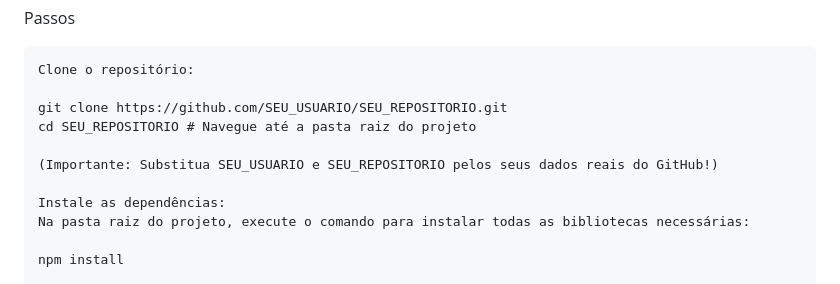
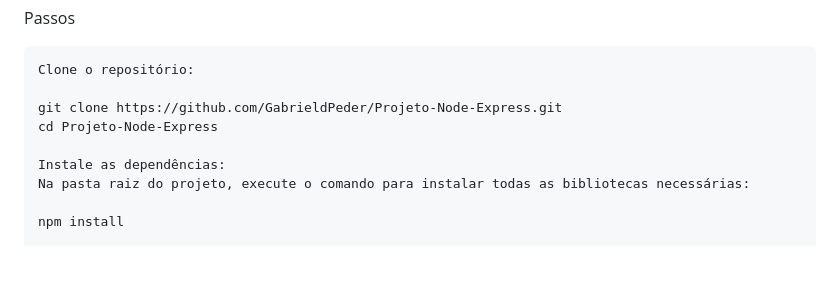
Before and after one commit to GabrieldPeder/Projeto-Node-Express, a Markdown page: README.md, the part around the change. Drawn GitHub-style; blank space fills up the shorter version.

```diff
--- a/README.md
+++ b/README.md
@@ -153,10 +153,8 @@ Passos
 
     Clone o repositório:
 
-    git clone https://github.com/SEU_USUARIO/SEU_REPOSITORIO.git
-    cd SEU_REPOSITORIO # Navegue até a pasta raiz do projeto
-
-    (Importante: Substitua SEU_USUARIO e SEU_REPOSITORIO pelos seus dados reais do GitHub!)
+    git clone https://github.com/GabrieldPeder/Projeto-Node-Express.git
+    cd Projeto-Node-Express
 
     Instale as dependências:
     Na pasta raiz do projeto, execute o comando para instalar todas as bibliotecas necessárias:
```
